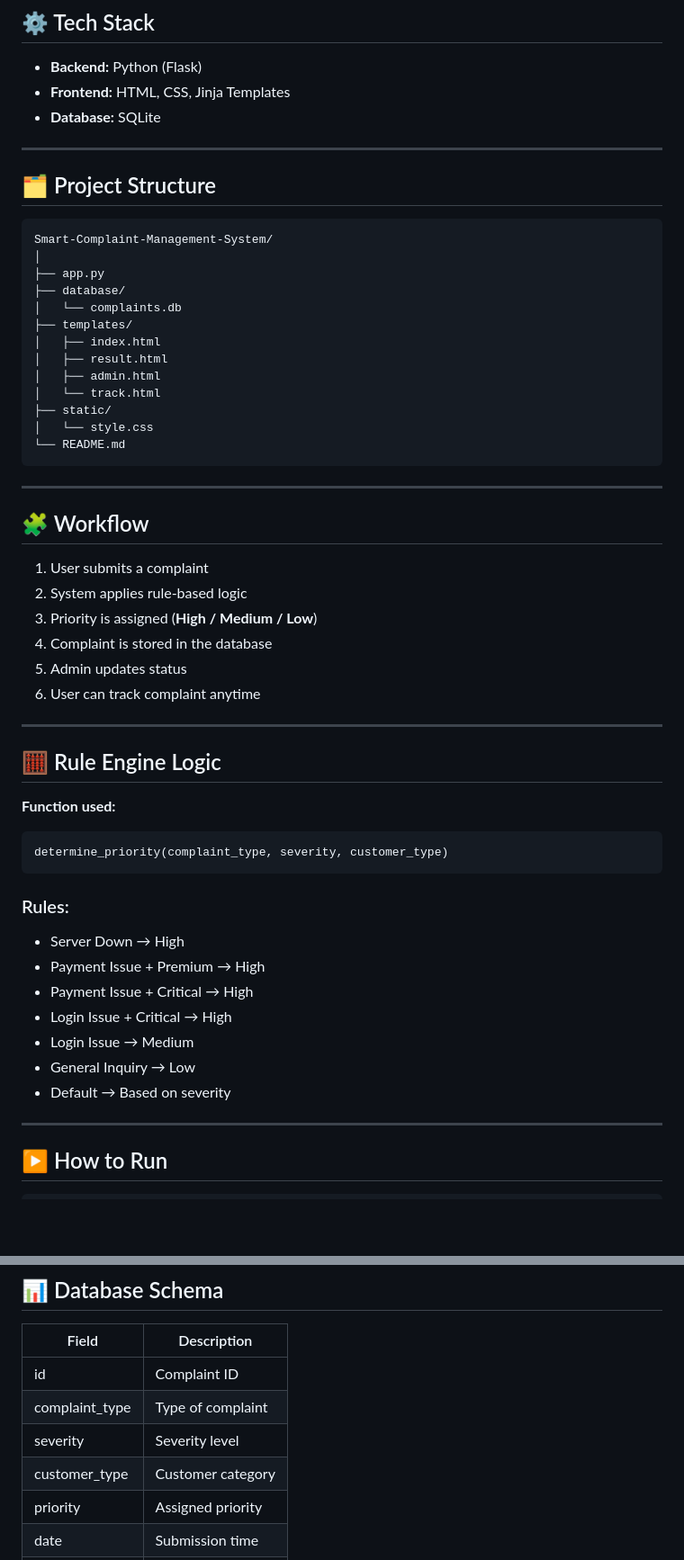
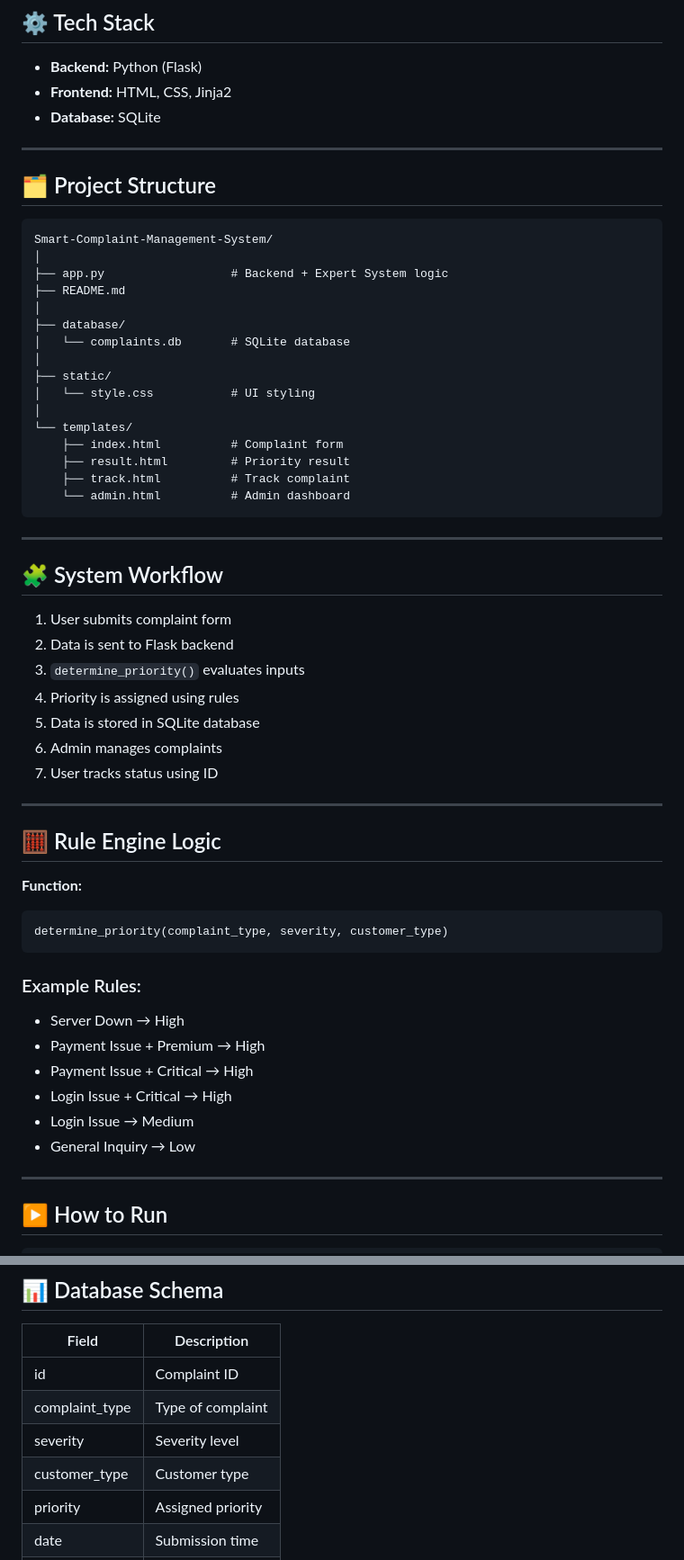
Before and after one commit to vivek-kothekar/Smart-Complaint-Management-System, a Markdown page: README.md, 2 parts joined by grey strips. Shown at 90% size. Drawn GitHub-style; blank space fills up the shorter version.

````diff
--- a/README.md
+++ b/README.md
@@ -69,51 +76,55 @@ The system is based on:
 ## ⚙️ Tech Stack
 
 * **Backend:** Python (Flask)
-* **Frontend:** HTML, CSS, Jinja Templates
+* **Frontend:** HTML, CSS, Jinja2
 * **Database:** SQLite
 
 ---
 
 ## 🗂️ Project Structure
 
-```
+```id="final1"
 Smart-Complaint-Management-System/
 │
-├── app.py
+├── app.py                  # Backend + Expert System logic
+├── README.md
+│
 ├── database/
-│   └── complaints.db
-├── templates/
-│   ├── index.html
-│   ├── result.html
-│   ├── admin.html
-│   └── track.html
+│   └── complaints.db       # SQLite database
+│
 ├── static/
-│   └── style.css
-└── README.md
+│   └── style.css           # UI styling
+│
+└── templates/
+    ├── index.html          # Complaint form
+    ├── result.html         # Priority result
+    ├── track.html          # Track complaint
+    └── admin.html          # Admin dashboard
 ```
 
 ---
 
-## 🧩 Workflow
+## 🧩 System Workflow
 
-1. User submits a complaint
-2. System applies rule-based logic
-3. Priority is assigned (**High / Medium / Low**)
-4. Complaint is stored in the database
-5. Admin updates status
-6. User can track complaint anytime
+1. User submits complaint form
+2. Data is sent to Flask backend
+3. `determine_priority()` evaluates inputs
+4. Priority is assigned using rules
+5. Data is stored in SQLite database
+6. Admin manages complaints
+7. User tracks status using ID
 
 ---
 
 ## 🧮 Rule Engine Logic
 
-**Function used:**
+**Function:**
 
-```
+```id="final2"
 determine_priority(complaint_type, severity, customer_type)
 ```
 
-### Rules:
+### Example Rules:
 
 * Server Down → High
 * Payment Issue + Premium → High
@@ -121,7 +132,6 @@ determine_priority(complaint_type, severity, customer_type)
 * Login Issue + Critical → High
 * Login Issue → Medium
 * General Inquiry → Low
-* Default → Based on severity
 
 ---
 
@@ -146,7 +156,7 @@ http://127.0.0.1:5000/
 | id             | Complaint ID      |
 | complaint_type | Type of complaint |
 | severity       | Severity level    |
-| customer_type  | Customer category |
+| customer_type  | Customer type     |
 | priority       | Assigned priority |
 | date           | Submission time   |
 | status         | Complaint status  |
````
Also changed, not shown: other parts of README.md (+56 -38 lines).
